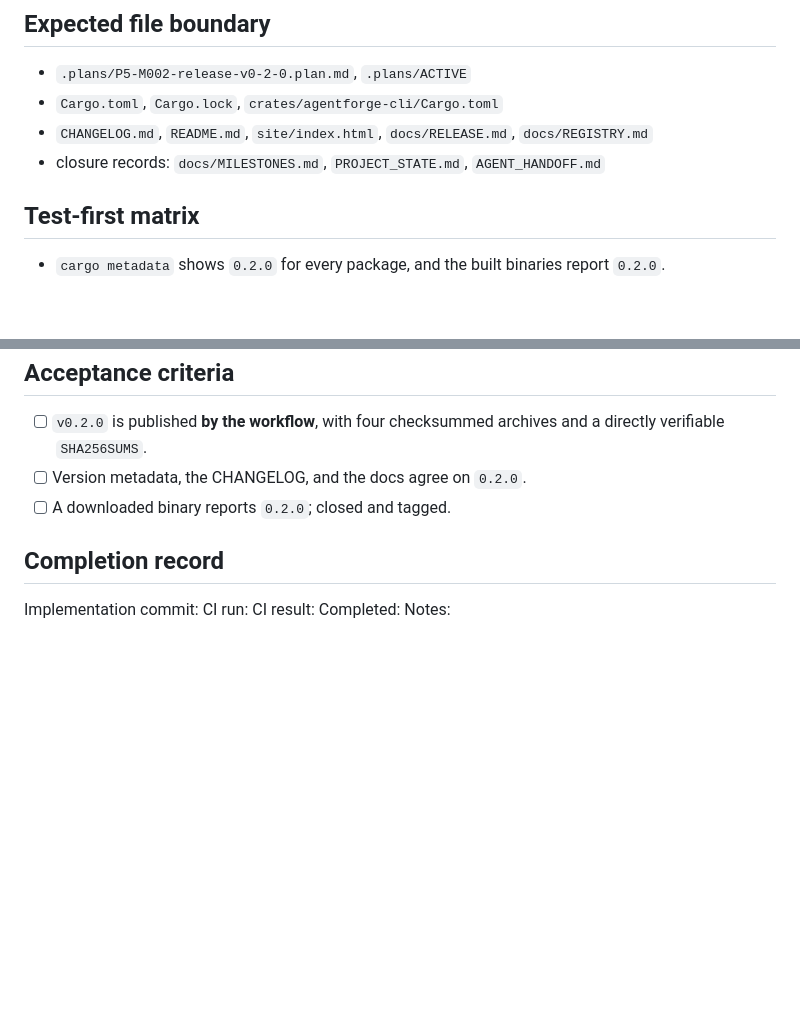
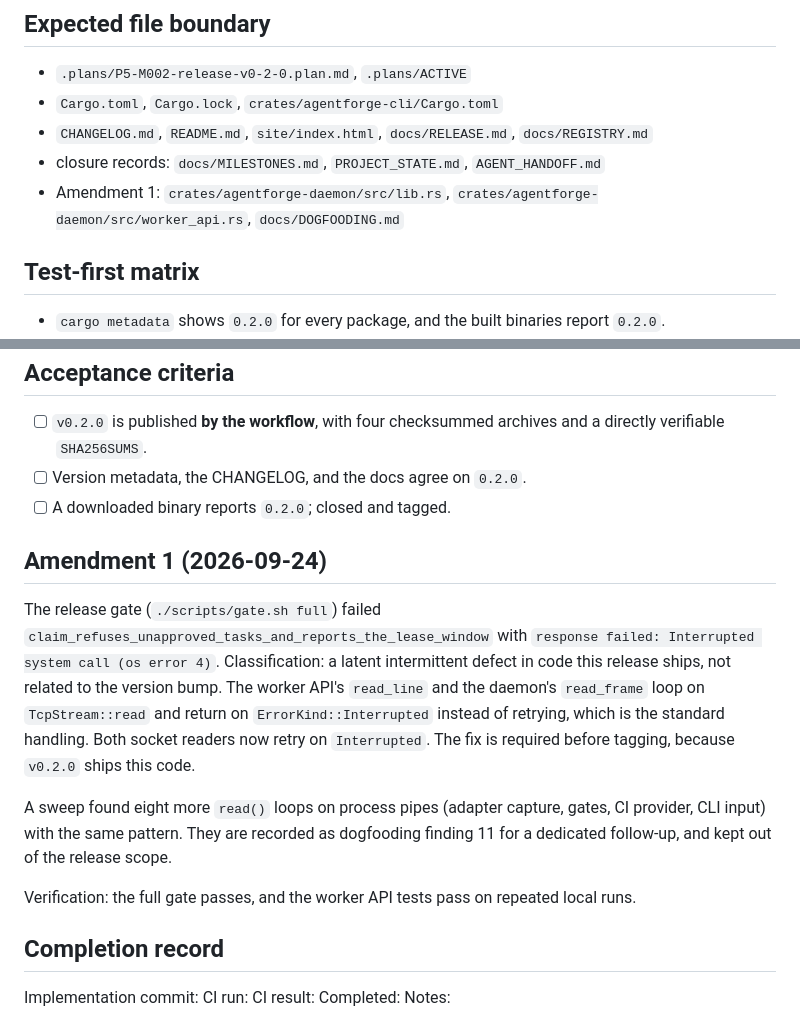
Before and after one commit to cybercore-tech/agentforge, a Markdown page: .plans/P5-M002-release-v0-2-0.plan.md, 2 parts joined by grey strips. Drawn GitHub-style; blank space fills up the shorter version.

Commit message:
docs(plan): amend P5-M002 for the EINTR socket-read defect
Amendment 1. The release gate failed the daemon test
claim_refuses_unapproved_tasks_and_reports_the_lease_window with
"response failed: Interrupted system call (os error 4)".

Classification: a latent, intermittent defect in code v0.2.0 ships,
unrelated to the version bump. worker_api::read_line and the daemon's
read_frame loop on TcpStream::read and give up on ErrorKind::Interrupted
instead of retrying.

Scope:
- fix both socket readers to retry on Interrupted before tagging
  (agentforge-daemon lib.rs and worker_api.rs added to the boundary);
- record the eight process-pipe read loops with the same pattern
  (adapter, gate, CI, CLI) as dogfooding finding 11, for a dedicated
  follow-up outside the release.

Co-Authored-By: Claude Opus 5.5 <noreply@anthropic.com>

```diff
--- a/.plans/P5-M002-release-v0-2-0.plan.md
+++ b/.plans/P5-M002-release-v0-2-0.plan.md
@@ -86,6 +86,8 @@ None; `Cargo.lock` changes only for workspace members.
 - `Cargo.toml`, `Cargo.lock`, `crates/agentforge-cli/Cargo.toml`
 - `CHANGELOG.md`, `README.md`, `site/index.html`, `docs/RELEASE.md`, `docs/REGISTRY.md`
 - closure records: `docs/MILESTONES.md`, `PROJECT_STATE.md`, `AGENT_HANDOFF.md`
+- Amendment 1: `crates/agentforge-daemon/src/lib.rs`, `crates/agentforge-daemon/src/worker_api.rs`,
+  `docs/DOGFOODING.md`
 
 ## Test-first matrix
 
@@ -124,6 +126,22 @@ CHANGELOG release section, README, site, RELEASE, and REGISTRY; closure records.
 - [ ] Version metadata, the CHANGELOG, and the docs agree on `0.2.0`.
 - [ ] A downloaded binary reports `0.2.0`; closed and tagged.
 
+## Amendment 1 (2026-09-24)
+
+The release gate (`./scripts/gate.sh full`) failed
+`claim_refuses_unapproved_tasks_and_reports_the_lease_window` with `response failed: Interrupted
+system call (os error 4)`. Classification: a latent intermittent defect in code this release ships,
+not related to the version bump. The worker API's `read_line` and the daemon's `read_frame` loop on
+`TcpStream::read` and return on `ErrorKind::Interrupted` instead of retrying, which is the standard
+handling. Both socket readers now retry on `Interrupted`. The fix is required before tagging,
+because `v0.2.0` ships this code.
+
+A sweep found eight more `read()` loops on process pipes (adapter capture, gates, CI provider, CLI
+input) with the same pattern. They are recorded as dogfooding finding 11 for a dedicated follow-up,
+and kept out of the release scope.
+
+Verification: the full gate passes, and the worker API tests pass on repeated local runs.
+
 ## Completion record
 
 Implementation commit:
```
